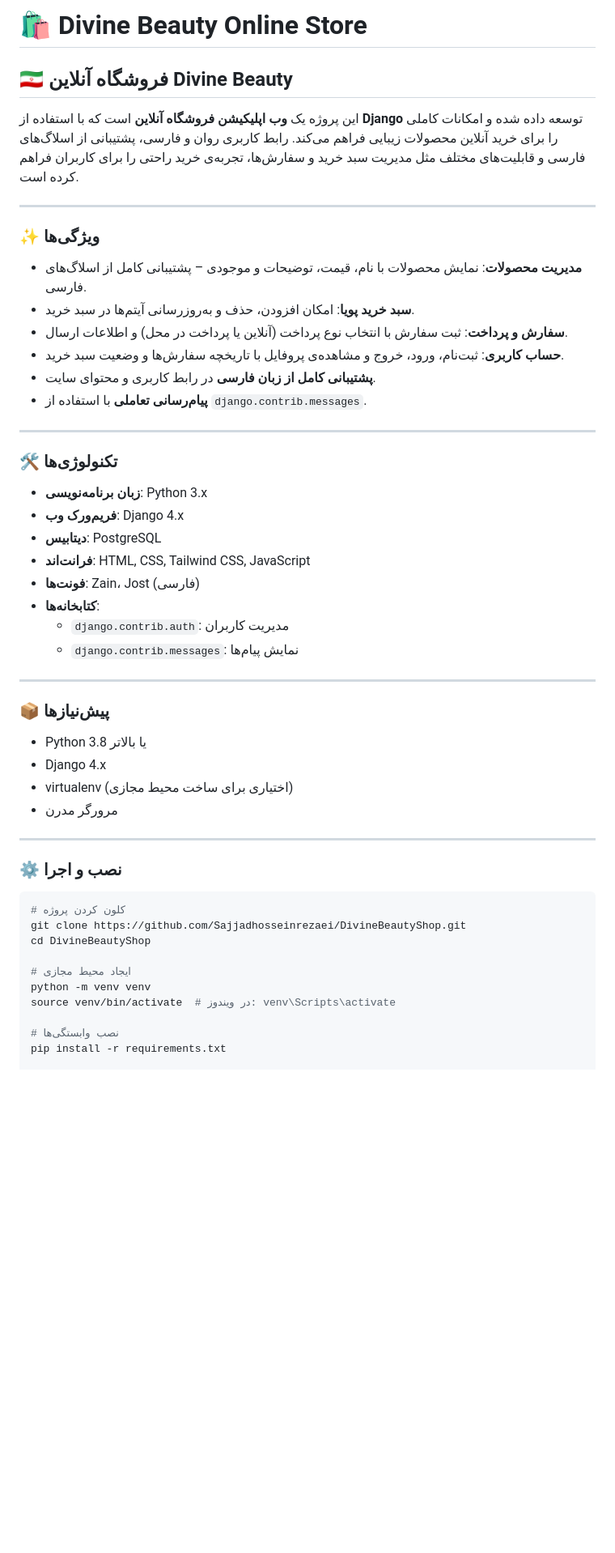
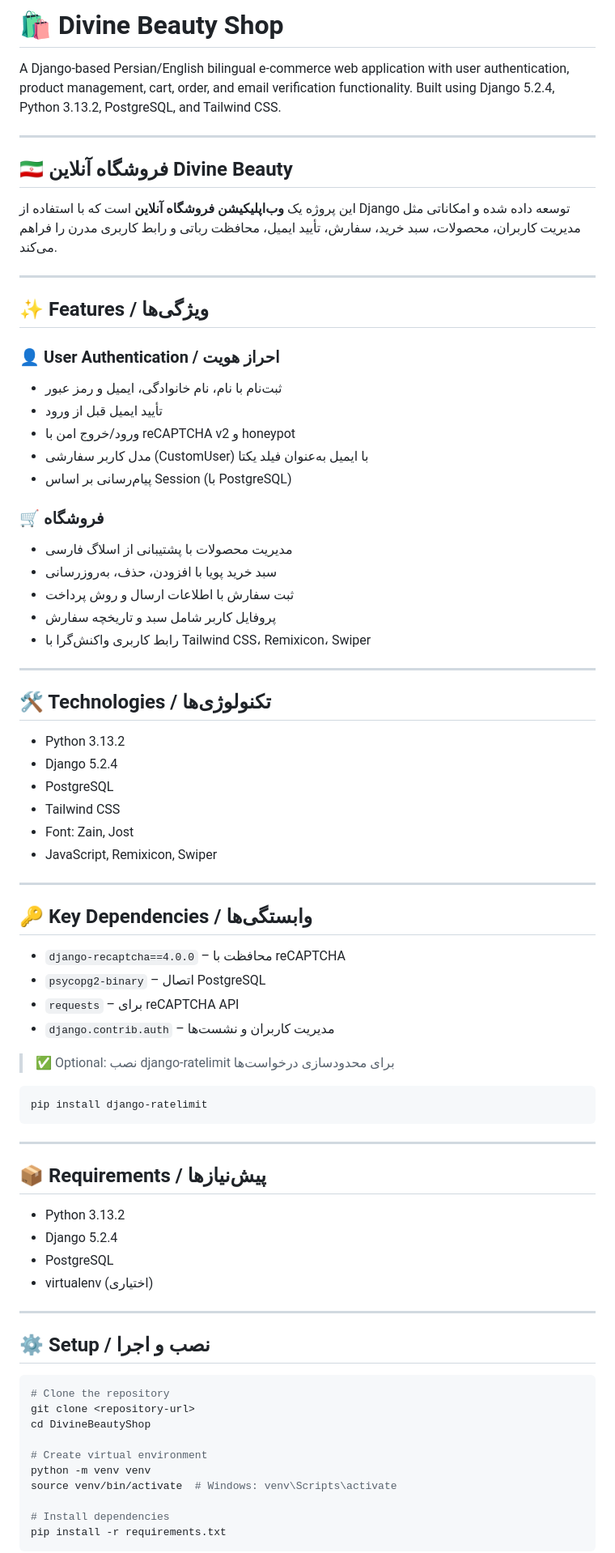
Before and after one commit to Sajjadhosseinrezaei/DivineBeautyShop, a Markdown page: README.md, the part around one of its changes. Shown at 81% size. Rendered like a GitHub page; blank space fills up the shorter version.

````diff
--- a/README.md
+++ b/README.md
@@ -1,55 +1,81 @@
-# 🛍️ Divine Beauty Online Store
+# 🛍️ Divine Beauty Shop
+
+A Django-based Persian/English bilingual e-commerce web application with user authentication, product management, cart, order, and email verification functionality. Built using Django 5.2.4, Python 3.13.2, PostgreSQL, and Tailwind CSS.
+
+---
 
 ## 🇮🇷 فروشگاه آنلاین Divine Beauty
 
-این پروژه یک **وب اپلیکیشن فروشگاه آنلاین** است که با استفاده از **Django** توسعه داده شده و امکانات کاملی را برای خرید آنلاین محصولات زیبایی فراهم می‌کند. رابط کاربری روان و فارسی، پشتیبانی از اسلاگ‌های فارسی و قابلیت‌های مختلف مثل مدیریت سبد خرید و سفارش‌ها، تجربه‌ی خرید راحتی را برای کاربران فراهم کرده است.
+این پروژه یک **وب‌اپلیکیشن فروشگاه آنلاین** است که با استفاده از Django توسعه داده شده و امکاناتی مثل مدیریت کاربران، محصولات، سبد خرید، سفارش، تأیید ایمیل، محافظت رباتی و رابط کاربری مدرن را فراهم می‌کند.
 
 ---
 
-### ✨ ویژگی‌ها
+## ✨ Features / ویژگی‌ها
 
-- **مدیریت محصولات**: نمایش محصولات با نام، قیمت، توضیحات و موجودی – پشتیبانی کامل از اسلاگ‌های فارسی.
-- **سبد خرید پویا**: امکان افزودن، حذف و به‌روزرسانی آیتم‌ها در سبد خرید.
-- **سفارش و پرداخت**: ثبت سفارش با انتخاب نوع پرداخت (آنلاین یا پرداخت در محل) و اطلاعات ارسال.
-- **حساب کاربری**: ثبت‌نام، ورود، خروج و مشاهده‌ی پروفایل با تاریخچه سفارش‌ها و وضعیت سبد خرید.
-- **پشتیبانی کامل از زبان فارسی** در رابط کاربری و محتوای سایت.
-- **پیام‌رسانی تعاملی** با استفاده از `django.contrib.messages`.
+### 👤 User Authentication / احراز هویت
+
+- ثبت‌نام با نام، نام خانوادگی، ایمیل و رمز عبور
+- تأیید ایمیل قبل از ورود
+- ورود/خروج امن با reCAPTCHA v2 و honeypot
+- مدل کاربر سفارشی (CustomUser) با ایمیل به‌عنوان فیلد یکتا
+- پیام‌رسانی بر اساس Session (با PostgreSQL)
+
+### 🛒 فروشگاه
+
+- مدیریت محصولات با پشتیبانی از اسلاگ فارسی
+- سبد خرید پویا با افزودن، حذف، به‌روزرسانی
+- ثبت سفارش با اطلاعات ارسال و روش پرداخت
+- پروفایل کاربر شامل سبد و تاریخچه سفارش
+- رابط کاربری واکنش‌گرا با Tailwind CSS، Remixicon، Swiper
 
 ---
 
-### 🛠 تکنولوژی‌ها
+## 🛠 Technologies / تکنولوژی‌ها
 
-- **زبان برنامه‌نویسی**: Python 3.x
-- **فریم‌ورک وب**: Django 4.x
-- **دیتابیس**: PostgreSQL
-- **فرانت‌اند**: HTML, CSS, Tailwind CSS, JavaScript
-- **فونت‌ها**: Zain، Jost (فارسی)
-- **کتابخانه‌ها**:
-  - `django.contrib.auth`: مدیریت کاربران
-  - `django.contrib.messages`: نمایش پیام‌ها
+- Python 3.13.2
+- Django 5.2.4
+- PostgreSQL
+- Tailwind CSS
+- Font: Zain, Jost
+- JavaScript, Remixicon, Swiper
 
 ---
 
-### 📦 پیش‌نیازها
+## 🔑 Key Dependencies / وابستگی‌ها
 
-- Python 3.8 یا بالاتر
-- Django 4.x
-- virtualenv (اختیاری برای ساخت محیط مجازی)
-- مرورگر مدرن
+- `django-recaptcha==4.0.0` – محافظت با reCAPTCHA
+- `psycopg2-binary` – اتصال PostgreSQL
+- `requests` – برای reCAPTCHA API
+- `django.contrib.auth` – مدیریت کاربران و نشست‌ها
+
+> ✅ Optional: نصب django-ratelimit برای محدودسازی درخواست‌ها
+```bash
+pip install django-ratelimit
+```
 
 ---
 
-### ⚙️ نصب و اجرا
+## 📦 Requirements / پیش‌نیازها
+
+- Python 3.13.2
+- Django 5.2.4
+- PostgreSQL
+- virtualenv (اختیاری)
+
+---
+
+## ⚙️ Setup / نصب و اجرا
 
 ```bash
-# کلون کردن پروژه
-git clone https://github.com/Sajjadhosseinrezaei/DivineBeautyShop.git
+# Clone the repository
+git clone <repository-url>
 cd DivineBeautyShop
 
-# ایجاد محیط مجازی
+# Create virtual environment
 python -m venv venv
-source venv/bin/activate  # در ویندوز: venv\Scripts\activate
+source venv/bin/activate  # Windows: venv\Scripts\activate
 
-# نصب وابستگی‌ها
+# Install dependencies
 pip install -r requirements.txt
+```
 
````
Also changed, not shown: other parts of README.md (+65 -126 lines).
